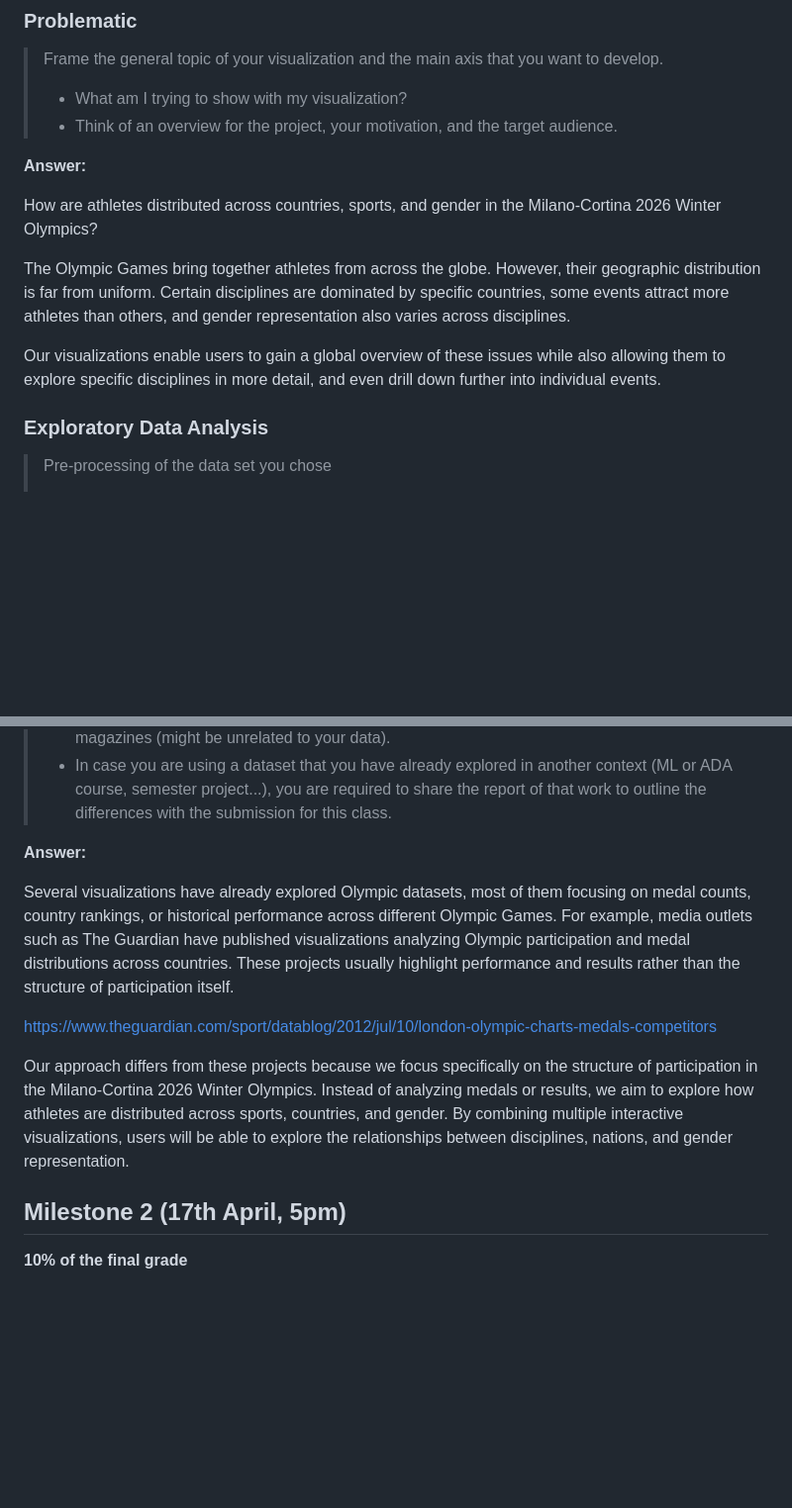
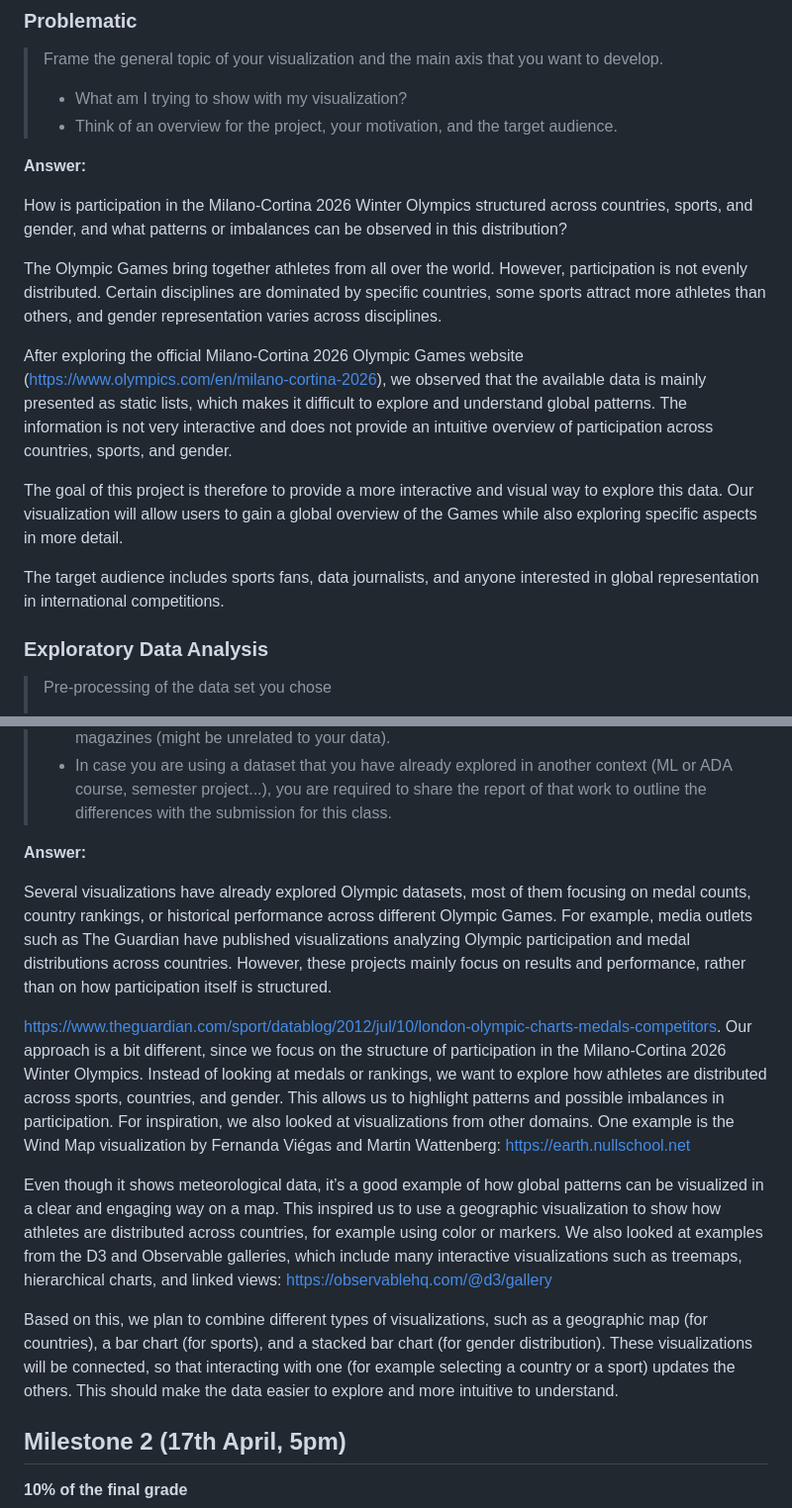
Before and after one commit to com-480-data-visualization/VizLaLune, a Markdown page: README.md, 2 parts joined by grey strips. Shown at 99% size. Drawn GitHub-style; blank space fills up the shorter version.

```diff
--- a/README.md
+++ b/README.md
@@ -44,11 +44,15 @@ The initial exploration to assess the quality of the data and how much preproces
 
 **Answer:**
 
-How are athletes distributed across countries, sports, and gender in the Milano-Cortina 2026 Winter Olympics?
+How is participation in the Milano-Cortina 2026 Winter Olympics structured across countries, sports, and gender, and what patterns or imbalances can be observed in this distribution?
 
-The Olympic Games bring together athletes from across the globe. However, their geographic distribution is far from uniform. Certain disciplines are dominated by specific countries, some events attract more athletes than others, and gender representation also varies across disciplines.
+The Olympic Games bring together athletes from all over the world. However, participation is not evenly distributed. Certain disciplines are dominated by specific countries, some sports attract more athletes than others, and gender representation varies across disciplines.
 
-Our visualizations enable users to gain a global overview of these issues while also allowing them to explore specific disciplines in more detail, and even drill down further into individual events.
+After exploring the official Milano-Cortina 2026 Olympic Games website (https://www.olympics.com/en/milano-cortina-2026), we observed that the available data is mainly presented as static lists, which makes it difficult to explore and understand global patterns. The information is not very interactive and does not provide an intuitive overview of participation across countries, sports, and gender.
+
+The goal of this project is therefore to provide a more interactive and visual way to explore this data. Our visualization will allow users to gain a global overview of the Games while also exploring specific aspects in more detail.
+
+The target audience includes sports fans, data journalists, and anyone interested in global representation in international competitions.
 
 
 ### Exploratory Data Analysis
@@ -77,11 +81,16 @@ For pre-processing (based on exploration):
 
 **Answer:**
 
-Several visualizations have already explored Olympic datasets, most of them focusing on medal counts, country rankings, or historical performance across different Olympic Games. For example, media outlets such as The Guardian have published visualizations analyzing Olympic participation and medal distributions across countries. These projects usually highlight performance and results rather than the structure of participation itself.
+Several visualizations have already explored Olympic datasets, most of them focusing on medal counts, country rankings, or historical performance across different Olympic Games. For example, media outlets such as The Guardian have published visualizations analyzing Olympic participation and medal distributions across countries. However, these projects mainly focus on results and performance, rather than on how participation itself is structured.
 
-https://www.theguardian.com/sport/datablog/2012/jul/10/london-olympic-charts-medals-competitors
+https://www.theguardian.com/sport/datablog/2012/jul/10/london-olympic-charts-medals-competitors. Our approach is a bit different, since we focus on the structure of participation in the Milano-Cortina 2026 Winter Olympics. Instead of looking at medals or rankings, we want to explore how athletes are distributed across sports, countries, and gender. This allows us to highlight patterns and possible imbalances in participation.
+For inspiration, we also looked at visualizations from other domains. One example is the Wind Map visualization by Fernanda Viégas and Martin Wattenberg: https://earth.nullschool.net
 
-Our approach differs from these projects because we focus specifically on the structure of participation in the Milano-Cortina 2026 Winter Olympics. Instead of analyzing medals or results, we aim to explore how athletes are distributed across sports, countries, and gender. By combining multiple interactive visualizations, users will be able to explore the relationships between disciplines, nations, and gender representation.
+Even though it shows meteorological data, it’s a good example of how global patterns can be visualized in a clear and engaging way on a map. This inspired us to use a geographic visualization to show how athletes are distributed across countries, for example using color or markers.
+We also looked at examples from the D3 and Observable galleries, which include many interactive visualizations such as treemaps, hierarchical charts, and linked views: https://observablehq.com/@d3/gallery
+
+Based on this, we plan to combine different types of visualizations, such as a geographic map (for countries), a bar chart (for sports), and a stacked bar chart (for gender distribution). These visualizations will be connected, so that interacting with one (for example selecting a country or a sport) updates the others. This should make the data easier to explore and more intuitive to understand.
+
 
 
 ## Milestone 2 (17th April, 5pm)
```
